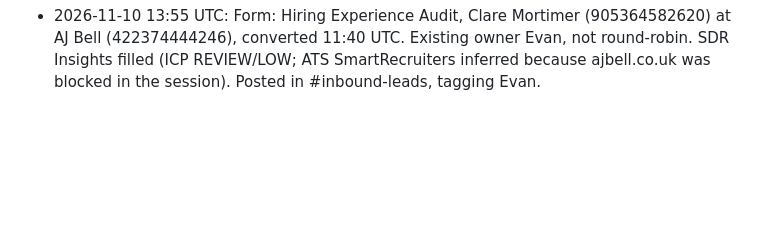
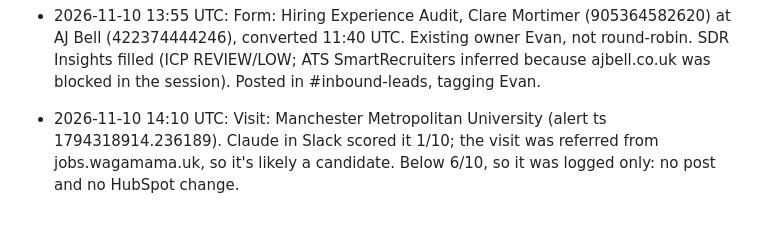
Before and after one commit to arushi0101/inploi-sdr-portal, a Markdown page: docs/inbound-visits-log.md, the part around the change. Rendered like a GitHub page; blank space fills up the shorter version.

Commit message:
Log Manchester Met visit (1/10, no action)
Co-Authored-By: Claude Opus 5.5 <noreply@anthropic.com>
Claude-Session: https://claude.ai/code/session_019kCRiMhe627L7pF9HHGcri

```diff
--- a/docs/inbound-visits-log.md
+++ b/docs/inbound-visits-log.md
@@ -15,3 +15,5 @@
 | 2026-11-10 02:07 | Rowda Abdi (demo request, contact 918182865100, converted 01:23 UTC, abdiroodaabdi@gmail.co, company field "Kiwi for Gmail") | form | none (personal email, no real company) | existing owner: contact already owned by James; no company created, no SDR Insights (likely job seeker / mistaken fill). Posted gently in #inbound-leads for James to check | existing owner |
 
 - 2026-11-10 13:55 UTC: Form: Hiring Experience Audit, Clare Mortimer (905364582620) at AJ Bell (422374444246), converted 11:40 UTC. Existing owner Evan, not round-robin. SDR Insights filled (ICP REVIEW/LOW; ATS SmartRecruiters inferred because ajbell.co.uk was blocked in the session). Posted in #inbound-leads, tagging Evan.
+
+- 2026-11-10 14:10 UTC: Visit: Manchester Metropolitan University (alert ts 1794318914.236189). Claude in Slack scored it 1/10; the visit was referred from jobs.wagamama.uk, so it's likely a candidate. Below 6/10, so it was logged only: no post and no HubSpot change.
```
